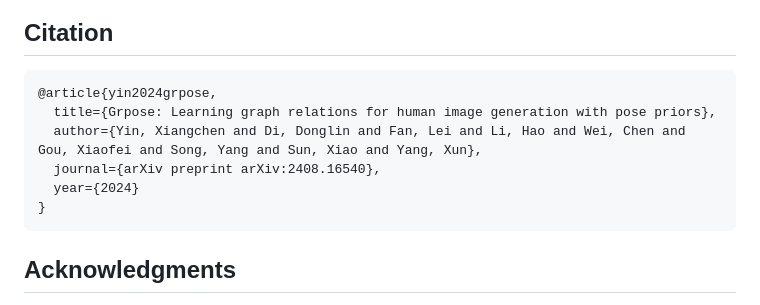
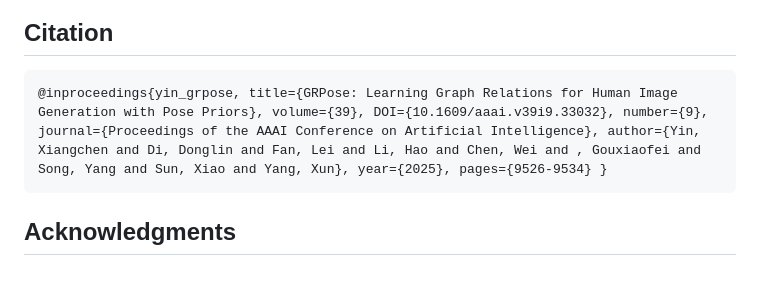
Before and after one commit to XiangchenYin/GRPose, a Markdown page: README.md, the part around one of its changes. Drawn GitHub-style; blank space fills up the shorter version.

Commit message:
Update Citations

````diff
--- a/README.md
+++ b/README.md
@@ -116,12 +112,7 @@ It should be noted that KID is multiplied by 100 for Human-Art and 1000 for LAIO
 ## Citation
 
 ```
-@article{yin2024grpose,
-  title={Grpose: Learning graph relations for human image generation with pose priors},
-  author={Yin, Xiangchen and Di, Donglin and Fan, Lei and Li, Hao and Wei, Chen and Gou, Xiaofei and Song, Yang and Sun, Xiao and Yang, Xun},
-  journal={arXiv preprint arXiv:2408.16540},
-  year={2024}
-}
+@inproceedings{yin_grpose, title={GRPose: Learning Graph Relations for Human Image Generation with Pose Priors}, volume={39}, DOI={10.1609/aaai.v39i9.33032}, number={9}, journal={Proceedings of the AAAI Conference on Artificial Intelligence}, author={Yin, Xiangchen and Di, Donglin and Fan, Lei and Li, Hao and Chen, Wei and , Gouxiaofei and Song, Yang and Sun, Xiao and Yang, Xun}, year={2025}, pages={9526-9534} }
 ```
 
 ## Acknowledgments
````
Also changed, not shown: other parts of README.md (+0 -4 lines).
